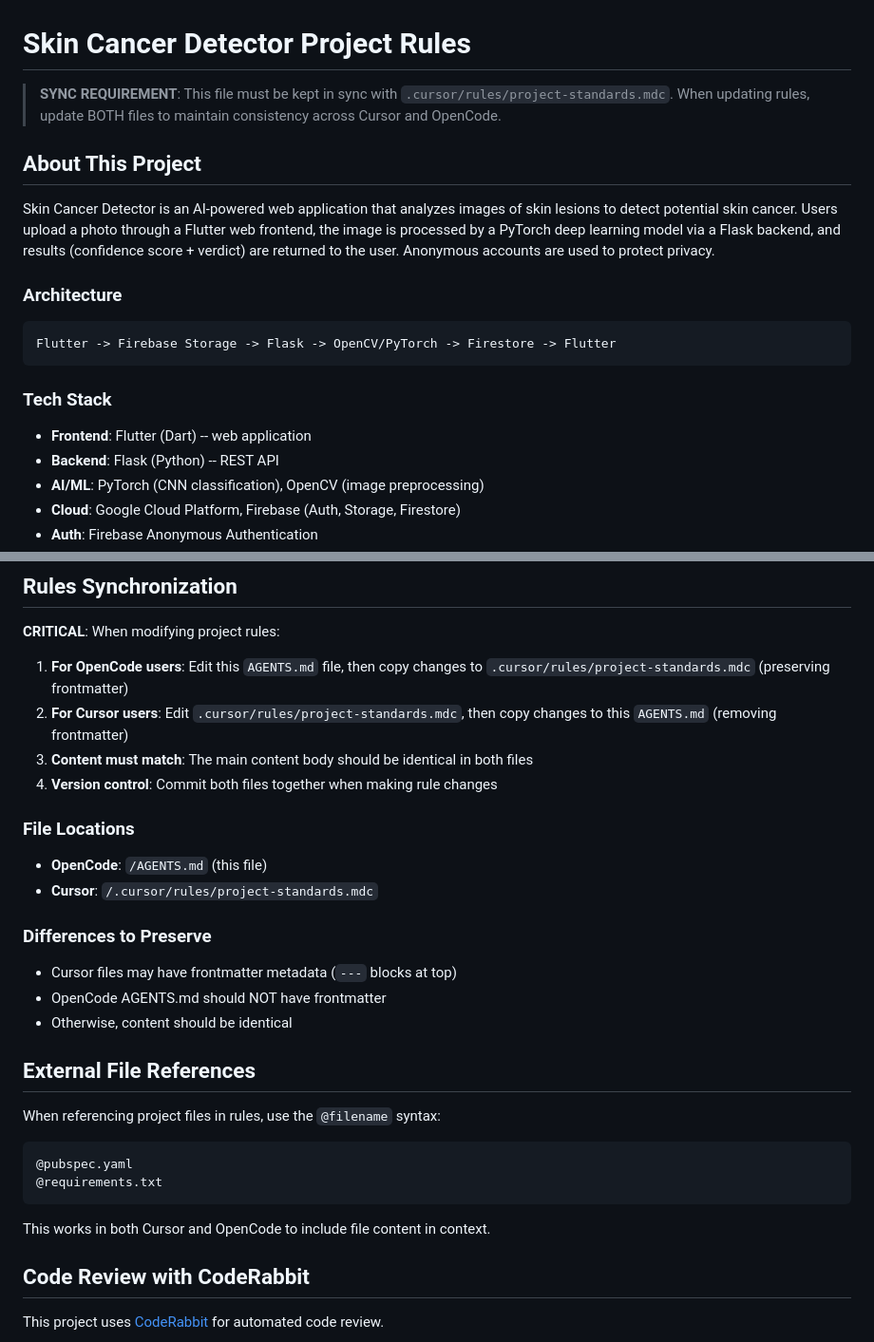
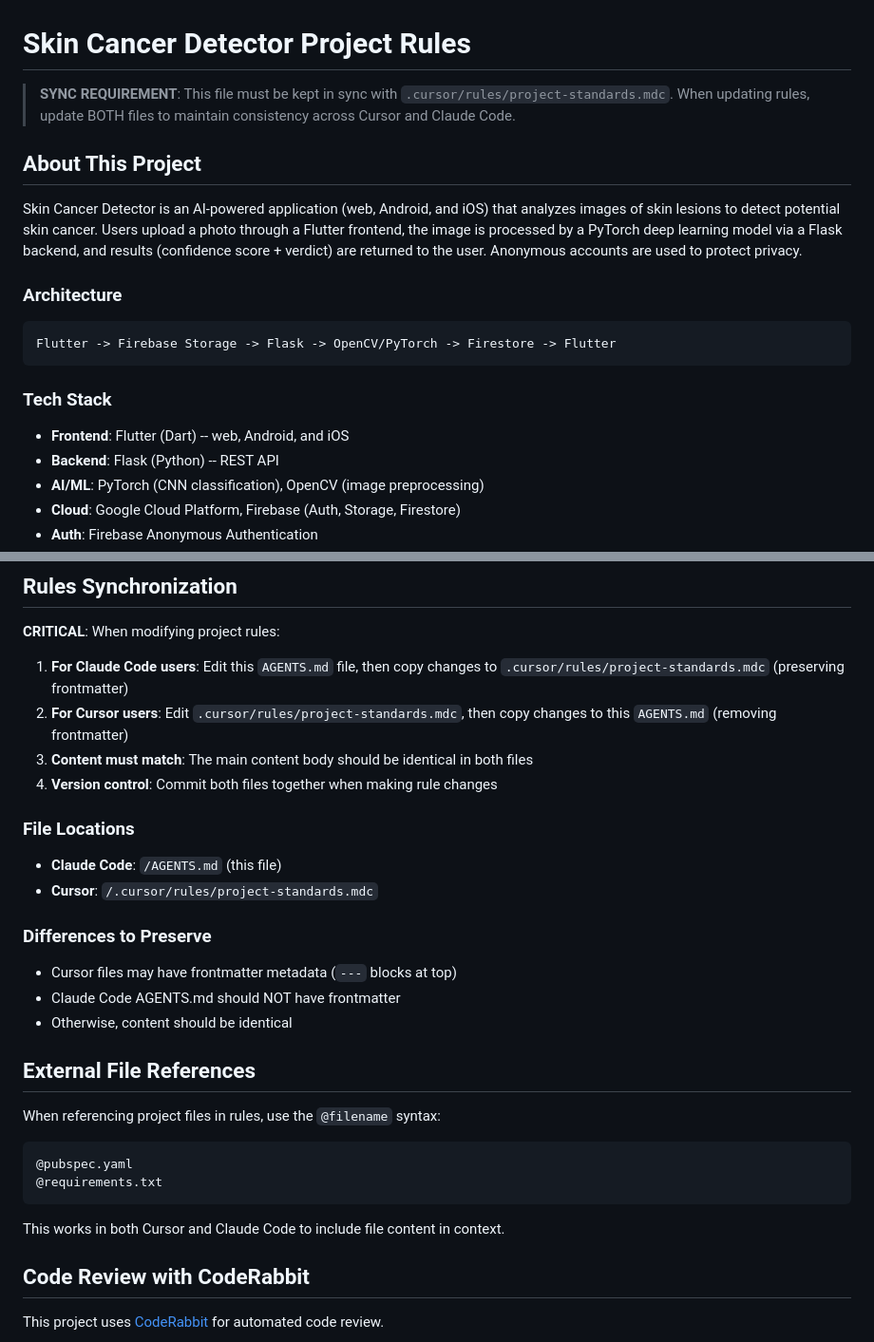
Before and after one commit to Josh7511/skin-cancer-detector, a Markdown page: AGENTS.md, 2 parts joined by grey strips. Shown at 95% size. Rendered like a GitHub page.

Commit message:
docs: update platform scope to web/Android/iOS and fix OpenCode references to Claude Code

````diff
--- a/AGENTS.md
+++ b/AGENTS.md
@@ -1,11 +1,11 @@
 # Skin Cancer Detector Project Rules
 
 > **SYNC REQUIREMENT**: This file must be kept in sync with `.cursor/rules/project-standards.mdc`.
-> When updating rules, update BOTH files to maintain consistency across Cursor and OpenCode.
+> When updating rules, update BOTH files to maintain consistency across Cursor and Claude Code.
 
 ## About This Project
 
-Skin Cancer Detector is an AI-powered web application that analyzes images of skin lesions to detect potential skin cancer. Users upload a photo through a Flutter web frontend, the image is processed by a PyTorch deep learning model via a Flask backend, and results (confidence score + verdict) are returned to the user. Anonymous accounts are used to protect privacy.
+Skin Cancer Detector is an AI-powered application (web, Android, and iOS) that analyzes images of skin lesions to detect potential skin cancer. Users upload a photo through a Flutter frontend, the image is processed by a PyTorch deep learning model via a Flask backend, and results (confidence score + verdict) are returned to the user. Anonymous accounts are used to protect privacy.
 
 ### Architecture
 
@@ -15,7 +15,7 @@ Flutter -> Firebase Storage -> Flask -> OpenCV/PyTorch -> Firestore -> Flutter
 
 ### Tech Stack
 
-- **Frontend**: Flutter (Dart) -- web application
+- **Frontend**: Flutter (Dart) -- web, Android, and iOS
 - **Backend**: Flask (Python) -- REST API
 - **AI/ML**: PyTorch (CNN classification), OpenCV (image preprocessing)
 - **Cloud**: Google Cloud Platform, Firebase (Auth, Storage, Firestore)
@@ -112,20 +112,20 @@ Flutter -> Firebase Storage -> Flask -> OpenCV/PyTorch -> Firestore -> Flutter
 
 **CRITICAL**: When modifying project rules:
 
-1. **For OpenCode users**: Edit this `AGENTS.md` file, then copy changes to `.cursor/rules/project-standards.mdc` (preserving frontmatter)
+1. **For Claude Code users**: Edit this `AGENTS.md` file, then copy changes to `.cursor/rules/project-standards.mdc` (preserving frontmatter)
 2. **For Cursor users**: Edit `.cursor/rules/project-standards.mdc`, then copy changes to this `AGENTS.md` (removing frontmatter)
 3. **Content must match**: The main content body should be identical in both files
 4. **Version control**: Commit both files together when making rule changes
 
 ### File Locations
 
-- **OpenCode**: `/AGENTS.md` (this file)
+- **Claude Code**: `/AGENTS.md` (this file)
 - **Cursor**: `/.cursor/rules/project-standards.mdc`
 
 ### Differences to Preserve
 
 - Cursor files may have frontmatter metadata (`---` blocks at top)
-- OpenCode AGENTS.md should NOT have frontmatter
+- Claude Code AGENTS.md should NOT have frontmatter
 - Otherwise, content should be identical
 
 ## External File References
@@ -137,7 +137,7 @@ When referencing project files in rules, use the `@filename` syntax:
 @requirements.txt
 ```
 
-This works in both Cursor and OpenCode to include file content in context.
+This works in both Cursor and Claude Code to include file content in context.
 
 ## Code Review with CodeRabbit
 
````
